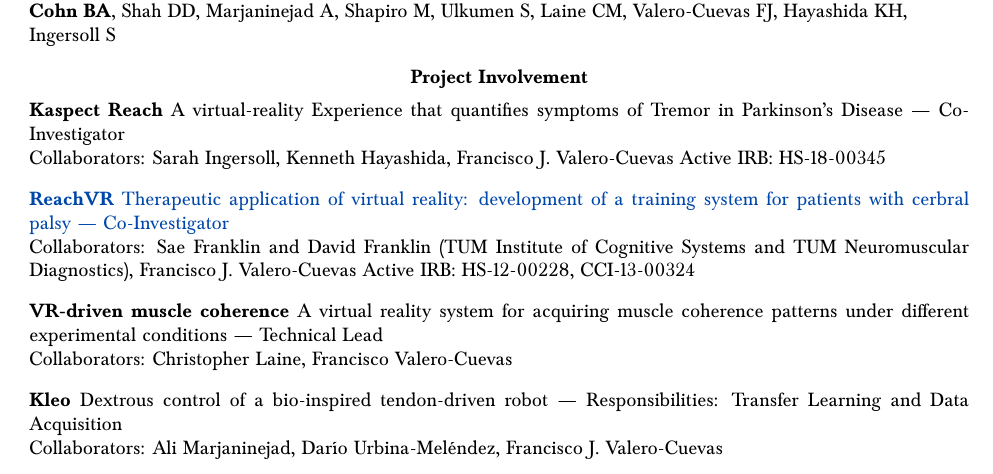
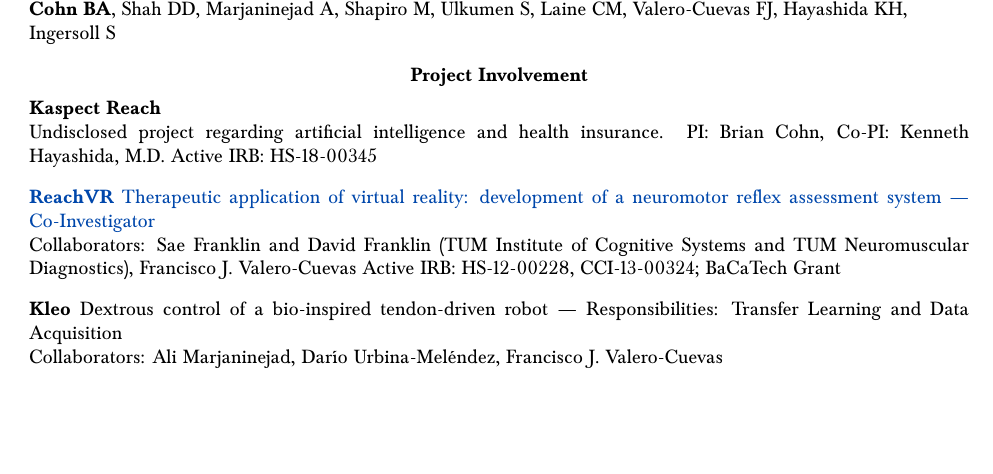
Before and after one commit to bc/resume, a LaTeX document (briancohn.tex): part of page 2 of 7, cut so that both start at the same text, the shorter picture padded with empty space. Compiled offline with pdfLaTeX.

Commit message:
cleaned project involvement

```diff
--- a/briancohn.tex
+++ b/briancohn.tex
@@ -244,26 +244,20 @@
 
   \vspace*{1mm}
   \begin{tabularx}{17cm}{X}
-  \textbf{Kaspect Reach} A virtual-reality Experience that quantifies symptoms of Tremor in Parkinson's Disease --- Co-Investigator\\
-  Collaborators: Sarah Ingersoll, Kenneth Hayashida, Francisco J. Valero-Cuevas
+  \textbf{Kaspect Reach} \\
+  Undisclosed project regarding artificial intelligence and health insurance.
+  PI: Brian Cohn, Co-PI: Kenneth Hayashida, M.D.
   Active IRB: HS-18-00345
 
 
   \vspace*{3mm}
-  \href{http://www.bacatec.de/en/gefoerderte_projekte.html}{\textbf{ReachVR} Therapeutic application of virtual reality: development of a training system for patients with cerbral palsy --- Co-Investigator}\\
+  \href{http://www.bacatec.de/en/gefoerderte_projekte.html}{\textbf{ReachVR} Therapeutic application of virtual reality: development of a neuromotor reflex assessment system --- Co-Investigator}\\
   Collaborators: Sae Franklin and David Franklin (TUM Institute of Cognitive Systems and TUM Neuromuscular Diagnostics), Francisco J. Valero-Cuevas
-  Active IRB: HS-12-00228, CCI-13-00324
-
-
-  \vspace*{3mm}
-  \textbf{VR-driven muscle coherence} A virtual reality system for acquiring muscle coherence patterns under different experimental conditions --- Technical Lead\\
-  Collaborators: Christopher Laine, Francisco Valero-Cuevas
-
+  Active IRB: HS-12-00228, CCI-13-00324; BaCaTech Grant
 
   % \vspace*{3mm}
   % \textbf{Amplify} A choose-your-own-adventure style game to provide voice therapy treatment for Cerebral Palsy patients --- Co-Investigator \\
   % Collaborators: Christopher Laine, Juan Espinoza (Children's Hospital of Los Angeles)
-
 
   \vspace*{3mm}
   \textbf{Kleo} Dextrous control of a bio-inspired tendon-driven robot --- Responsibilities: Transfer Learning and Data Acquisition\\
```
Also changed, not shown: briancohn.pdf (added).
